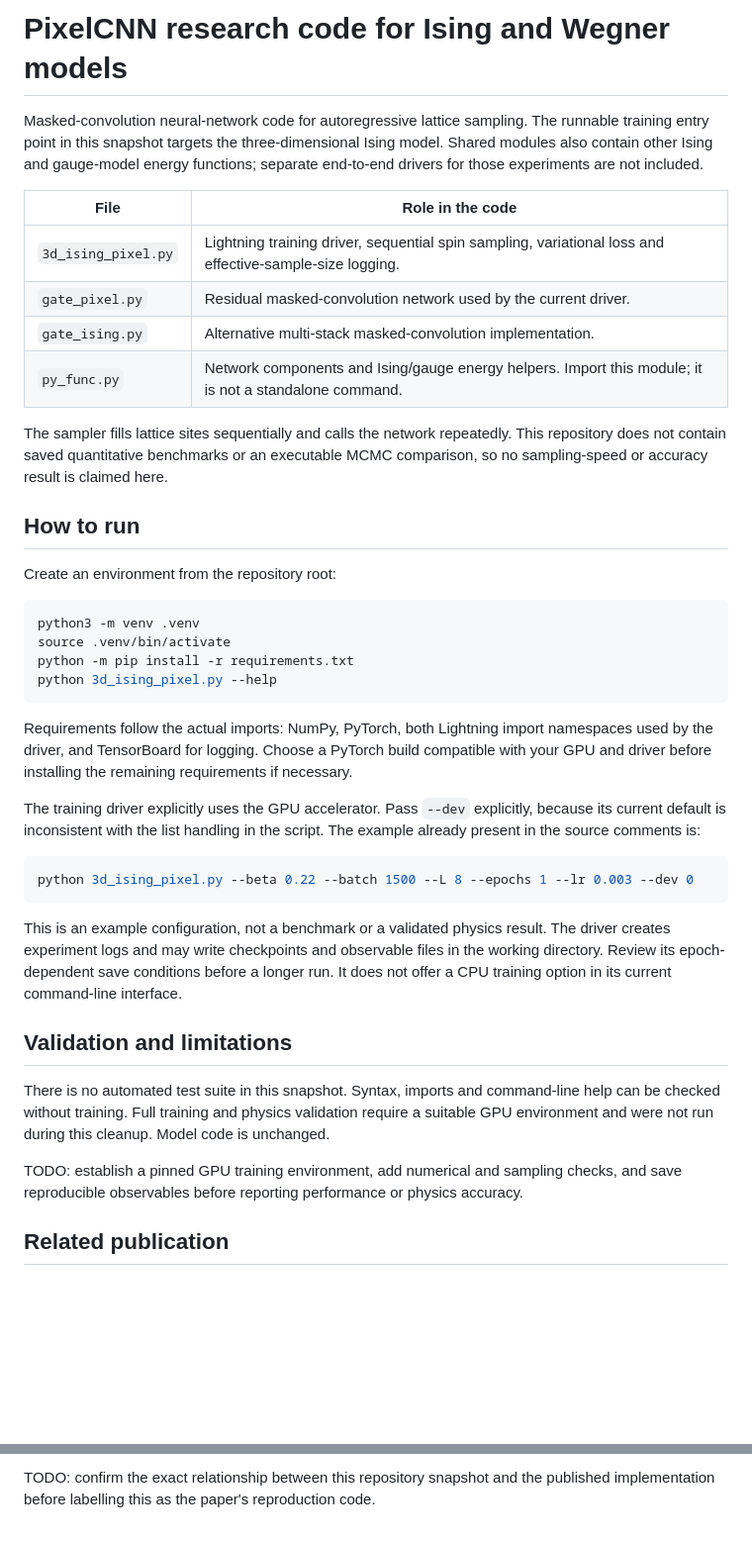
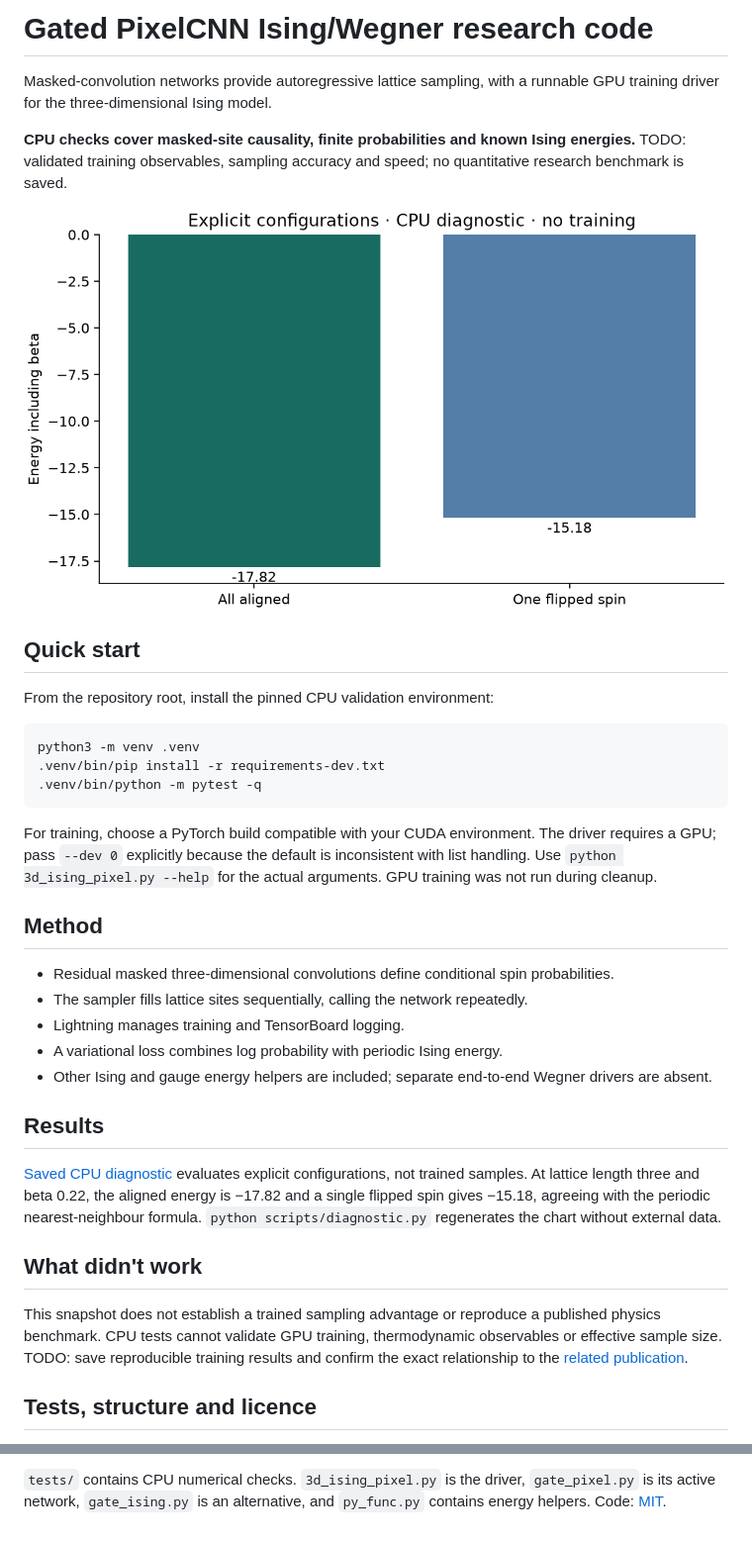
Before and after one commit to VChahar1/gated-pixelcnn-ising-wegner, a Markdown page: README.md, 2 parts joined by grey strips. Shown at 99% size. Rendered like a GitHub page; pictures changed too: assets/results.png (added); blank space fills up the shorter version.

Commit message:
Add CPU numerical checks, pinned setup and honest PixelCNN results

````diff
--- a/README.md
+++ b/README.md
@@ -1,42 +1,38 @@
-# PixelCNN research code for Ising and Wegner models
+# Gated PixelCNN Ising/Wegner research code
 
-Masked-convolution neural-network code for autoregressive lattice sampling. The runnable training entry point in this snapshot targets the three-dimensional Ising model. Shared modules also contain other Ising and gauge-model energy functions; separate end-to-end drivers for those experiments are not included.
+Masked-convolution networks provide autoregressive lattice sampling, with a runnable GPU training driver for the three-dimensional Ising model.
 
-| File | Role in the code |
-|---|---|
-| `3d_ising_pixel.py` | Lightning training driver, sequential spin sampling, variational loss and effective-sample-size logging. |
-| `gate_pixel.py` | Residual masked-convolution network used by the current driver. |
-| `gate_ising.py` | Alternative multi-stack masked-convolution implementation. |
-| `py_func.py` | Network components and Ising/gauge energy helpers. Import this module; it is not a standalone command. |
+**CPU checks cover masked-site causality, finite probabilities and known Ising energies.** TODO: validated training observables, sampling accuracy and speed; no quantitative research benchmark is saved.
 
-The sampler fills lattice sites sequentially and calls the network repeatedly. This repository does not contain saved quantitative benchmarks or an executable MCMC comparison, so no sampling-speed or accuracy result is claimed here.
+![Known-configuration energy diagnostic, without training](assets/results.png)
 
-## How to run
+## Quick start
 
-Create an environment from the repository root:
+From the repository root, install the pinned CPU validation environment:
 
 ```bash
 python3 -m venv .venv
-source .venv/bin/activate
-python -m pip install -r requirements.txt
-python 3d_ising_pixel.py --help
+.venv/bin/pip install -r requirements-dev.txt
+.venv/bin/python -m pytest -q
 ```
 
-Requirements follow the actual imports: NumPy, PyTorch, both Lightning import namespaces used by the driver, and TensorBoard for logging. Choose a PyTorch build compatible with your GPU and driver before installing the remaining requirements if necessary.
+For training, choose a PyTorch build compatible with your CUDA environment. The driver requires a GPU; pass `--dev 0` explicitly because the default is inconsistent with list handling. Use `python 3d_ising_pixel.py --help` for the actual arguments. GPU training was not run during cleanup.
 
-The training driver explicitly uses the GPU accelerator. Pass `--dev` explicitly, because its current default is inconsistent with the list handling in the script. The example already present in the source comments is:
+## Method
 
-```bash
-python 3d_ising_pixel.py --beta 0.22 --batch 1500 --L 8 --epochs 1 --lr 0.003 --dev 0
-```
+- Residual masked three-dimensional convolutions define conditional spin probabilities.
+- The sampler fills lattice sites sequentially, calling the network repeatedly.
+- Lightning manages training and TensorBoard logging.
+- A variational loss combines log probability with periodic Ising energy.
+- Other Ising and gauge energy helpers are included; separate end-to-end Wegner drivers are absent.
 
-This is an example configuration, not a benchmark or a validated physics result. The driver creates experiment logs and may write checkpoints and observable files in the working directory. Review its epoch-dependent save conditions before a longer run. It does not offer a CPU training option in its current command-line interface.
+## Results
 
-## Validation and limitations
+[Saved CPU diagnostic](results/diagnostic.json) evaluates explicit configurations, not trained samples. At lattice length three and beta 0.22, the aligned energy is −17.82 and a single flipped spin gives −15.18, agreeing with the periodic nearest-neighbour formula. `python scripts/diagnostic.py` regenerates the chart without external data.
 
-There is no automated test suite in this snapshot. Syntax, imports and command-line help can be checked without training. Full training and physics validation require a suitable GPU environment and were not run during this cleanup. Model code is unchanged.
+## What didn't work
 
-TODO: establish a pinned GPU training environment, add numerical and sampling checks, and save reproducible observables before reporting performance or physics accuracy.
+This snapshot does not establish a trained sampling advantage or reproduce a published physics benchmark. CPU tests cannot validate GPU training, thermodynamic observables or effective sample size. TODO: save reproducible training results and confirm the exact relationship to the [related publication](https://arxiv.org/abs/2503.08610).
 
-## Related publication
+## Tests, structure and licence
 
@@ -44,2 +40,2 @@ TODO: establish a pinned GPU training environment, add numerical and sampling ch
 
-TODO: confirm the exact relationship between this repository snapshot and the published implementation before labelling this as the paper's reproduction code.
+`tests/` contains CPU numerical checks. `3d_ising_pixel.py` is the driver, `gate_pixel.py` is its active network, `gate_ising.py` is an alternative, and `py_func.py` contains energy helpers. Code: [MIT](LICENSE).
````
Also changed, not shown: other parts of README.md (+1 -1 lines), 10 other files.
